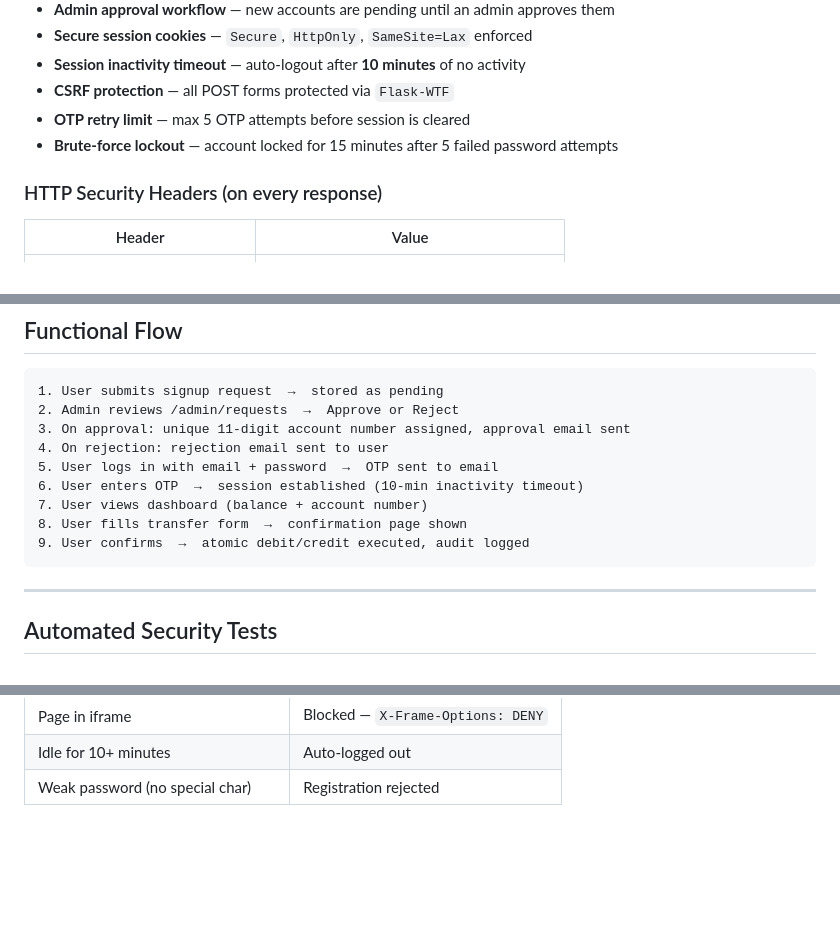
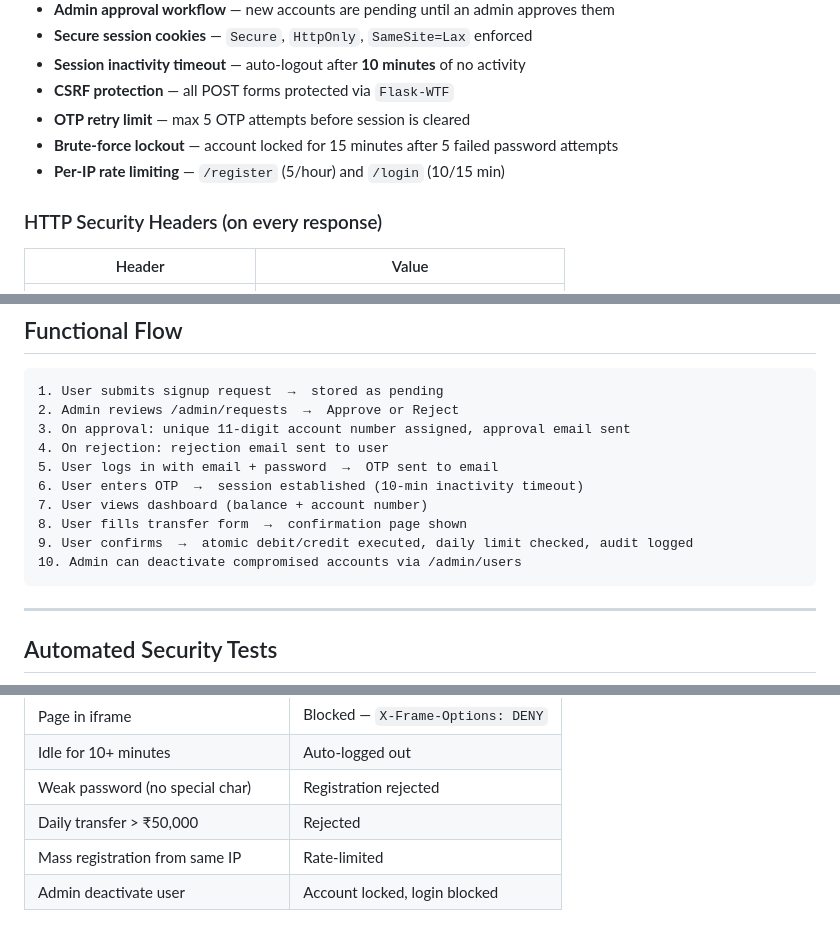
Before and after one commit to Zelda-k808/Cybersecurity-Framework-for-Rural-Digital-Banking, a Markdown page: README.md, 3 parts joined by grey strips. Rendered like a GitHub page; blank space fills up the shorter version.

````diff
--- a/README.md
+++ b/README.md
@@ -20,6 +20,7 @@ Build a secure, easy-to-use web banking platform for rural users that is resista
 - **CSRF protection** — all POST forms protected via `Flask-WTF`
 - **OTP retry limit** — max 5 OTP attempts before session is cleared
 - **Brute-force lockout** — account locked for 15 minutes after 5 failed password attempts
+- **Per-IP rate limiting** — `/register` (5/hour) and `/login` (10/15 min)
 
 ### HTTP Security Headers (on every response)
 | Header | Value |
@@ -220,7 +230,8 @@ server {
 6. User enters OTP  →  session established (10-min inactivity timeout)
 7. User views dashboard (balance + account number)
 8. User fills transfer form  →  confirmation page shown
-9. User confirms  →  atomic debit/credit executed, audit logged
+9. User confirms  →  atomic debit/credit executed, daily limit checked, audit logged
+10. Admin can deactivate compromised accounts via /admin/users
 ```
 
 ---
@@ -266,3 +283,6 @@ python -m pytest tests/test_security.py -v
 | Page in iframe | Blocked — `X-Frame-Options: DENY` |
 | Idle for 10+ minutes | Auto-logged out |
 | Weak password (no special char) | Registration rejected |
+| Daily transfer > ₹50,000 | Rejected |
+| Mass registration from same IP | Rate-limited |
+| Admin deactivate user | Account locked, login blocked |
````
Also changed, not shown: other parts of README.md (+21 -6 lines).
